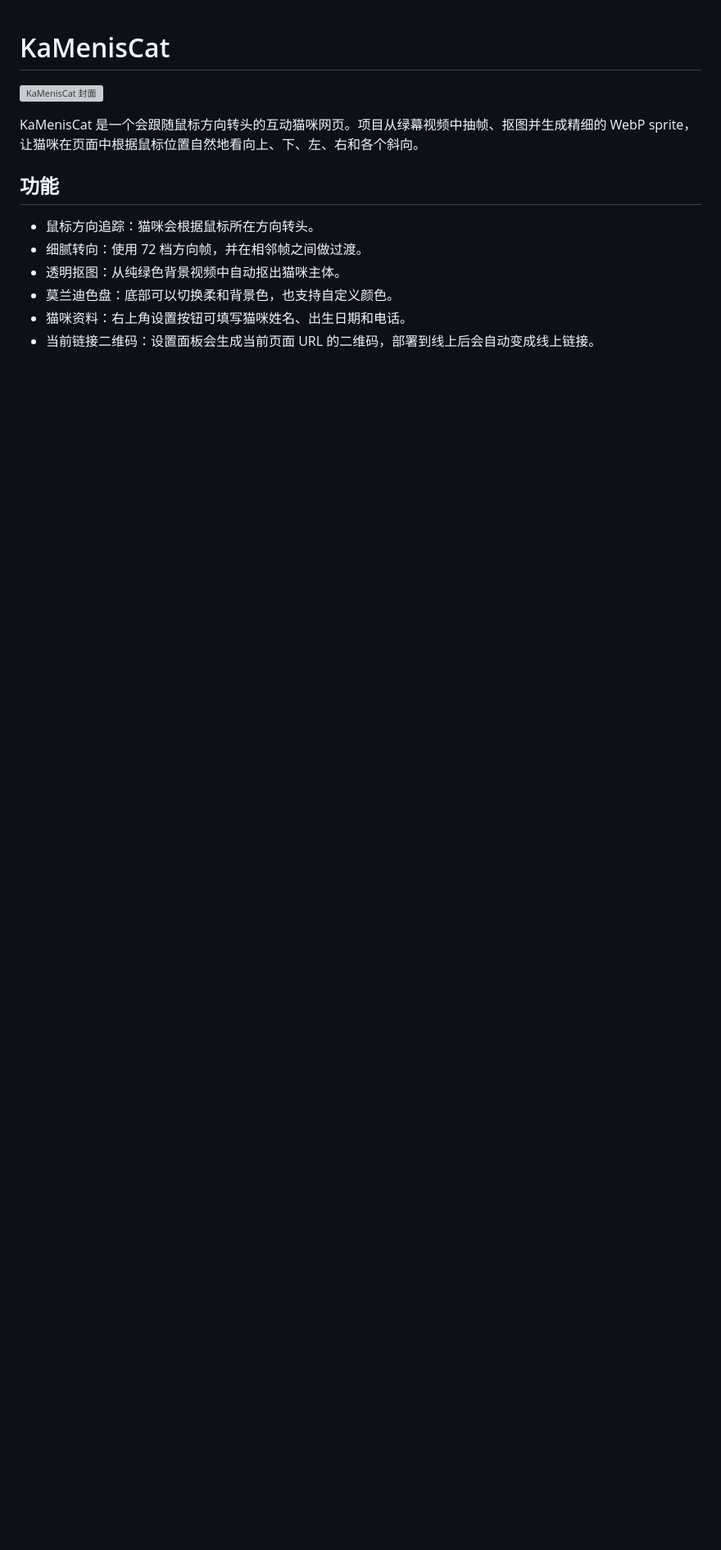
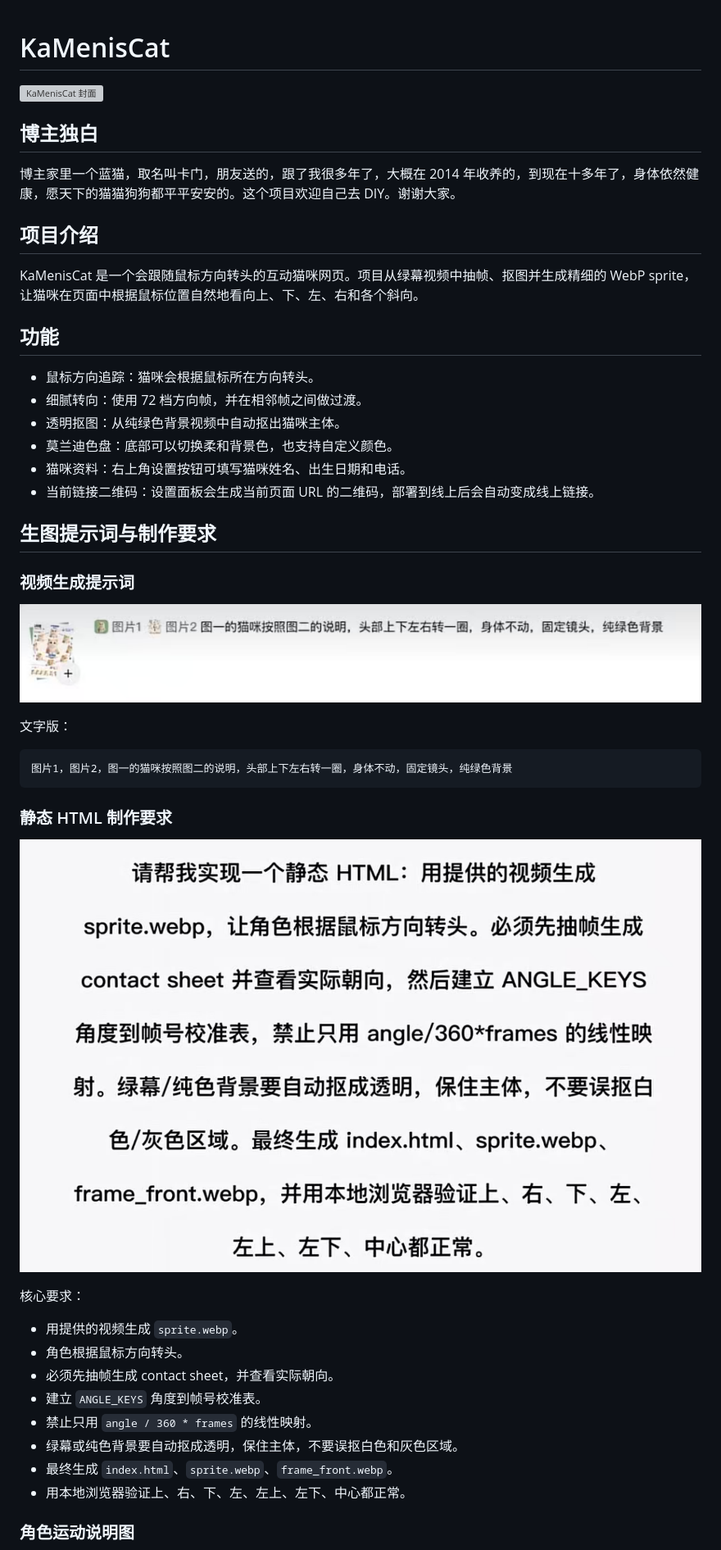
Before and after one commit to xplol/KaMenisACat, a Markdown page: README.md, the part around the change printed below. Shown: that part at 82% size. Rendered like a GitHub page; pictures changed too: docs/implementation-prompt.png (added), docs/prompt-text.png (added); blank space fills up the shorter version; grey boxes are pictures that could not be loaded.

Commit message:
Document prompts and project story

````diff
--- a/README.md
+++ b/README.md
@@ -1,6 +1,12 @@
 # KaMenisCat
 
 ![KaMenisCat 封面](docs/cover.png)
+
+## 博主独白
+
+博主家里一个蓝猫，取名叫卡门，朋友送的，跟了我很多年了，大概在 2014 年收养的，到现在十多年了，身体依然健康，愿天下的猫猫狗狗都平平安安的。这个项目欢迎自己去 DIY。谢谢大家。
+
+## 项目介绍
 
 KaMenisCat 是一个会跟随鼠标方向转头的互动猫咪网页。项目从绿幕视频中抽帧、抠图并生成精细的 WebP sprite，让猫咪在页面中根据鼠标位置自然地看向上、下、左、右和各个斜向。
 
@@ -12,3 +18,33 @@ KaMenisCat 是一个会跟随鼠标方向转头的互动猫咪网页。项目从
 - 莫兰迪色盘：底部可以切换柔和背景色，也支持自定义颜色。
 - 猫咪资料：右上角设置按钮可填写猫咪姓名、出生日期和电话。
 - 当前链接二维码：设置面板会生成当前页面 URL 的二维码，部署到线上后会自动变成线上链接。
+
+## 生图提示词与制作要求
+
+### 视频生成提示词
+
+![视频生成提示词](docs/prompt-text.png)
+
+文字版：
+
+```text
+图片1，图片2，图一的猫咪按照图二的说明，头部上下左右转一圈，身体不动，固定镜头，纯绿色背景
+```
+
+### 静态 HTML 制作要求
+
+![静态 HTML 制作要求](docs/implementation-prompt.png)
+
+核心要求：
+
+- 用提供的视频生成 `sprite.webp`。
+- 角色根据鼠标方向转头。
+- 必须先抽帧生成 contact sheet，并查看实际朝向。
+- 建立 `ANGLE_KEYS` 角度到帧号校准表。
+- 禁止只用 `angle / 360 * frames` 的线性映射。
+- 绿幕或纯色背景要自动抠成透明，保住主体，不要误抠白色和灰色区域。
+- 最终生成 `index.html`、`sprite.webp`、`frame_front.webp`。
+- 用本地浏览器验证上、右、下、左、左上、左下、中心都正常。
+
+### 角色运动说明图
+
````
Also changed, not shown: other parts of README.md (+10 -0 lines), docs/motion-reference.png (added).
